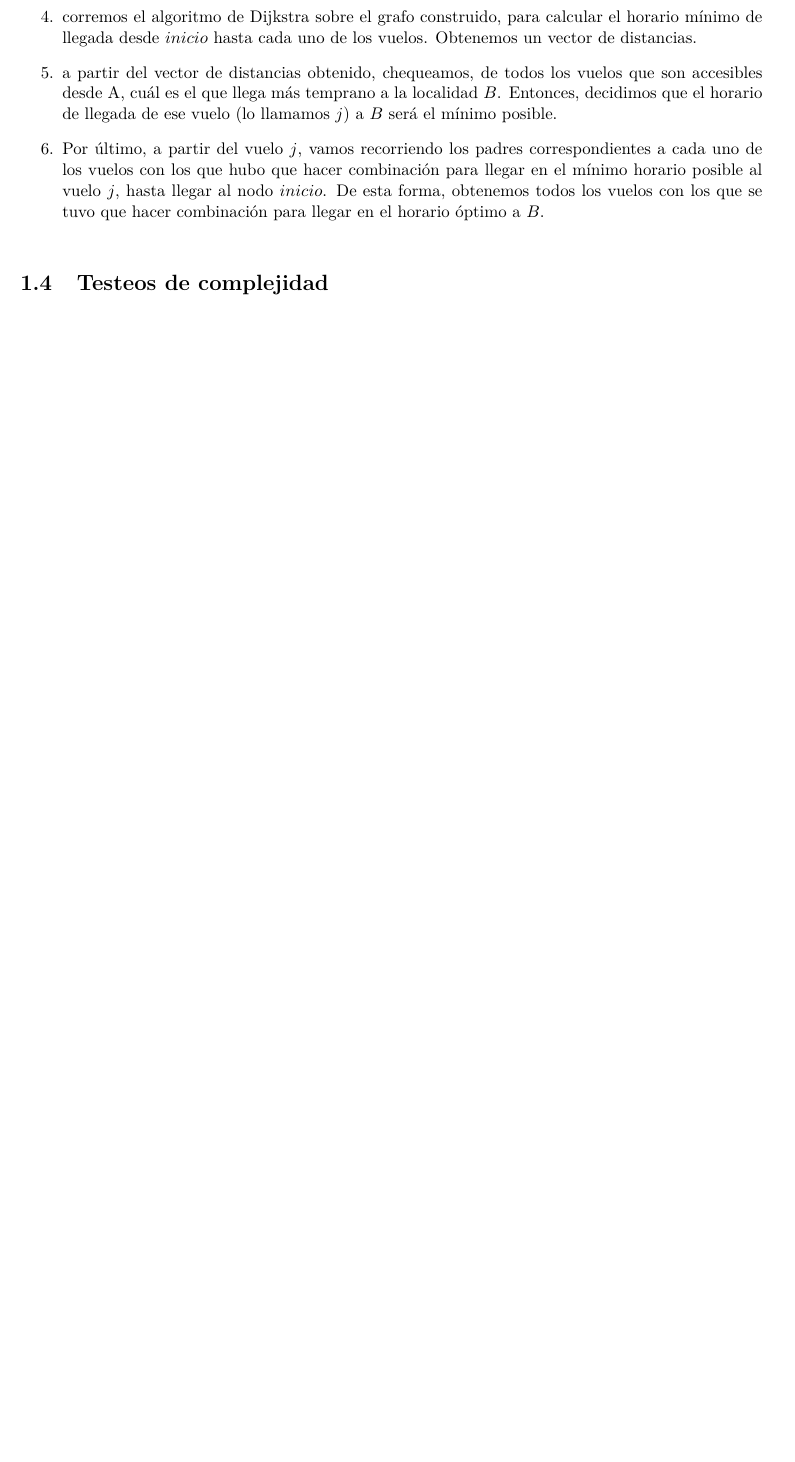
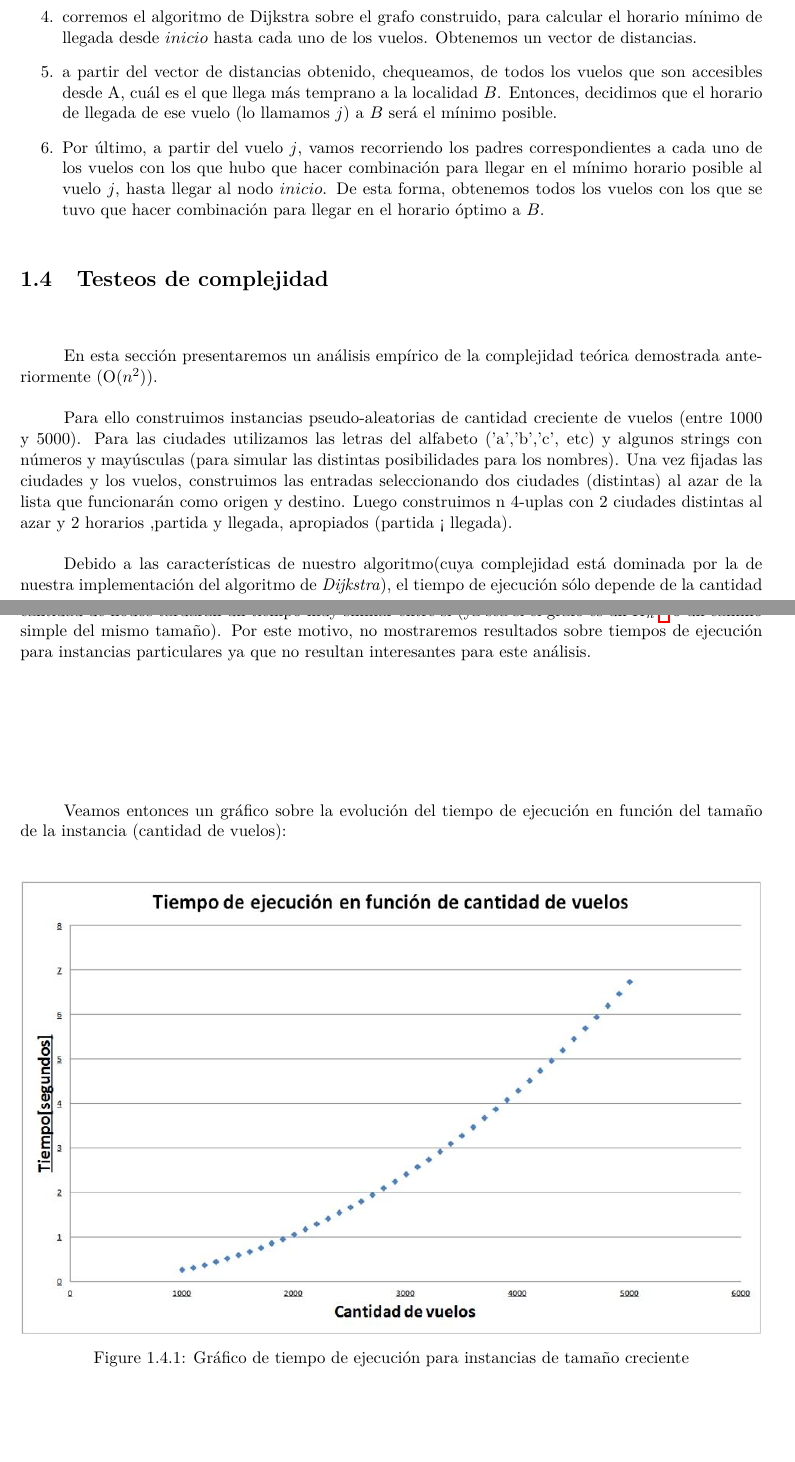
Before and after one commit to peter3110/algo3-tp2, a LaTeX document (problema1/prob1-informe/informe.tex): part of page 4 of 4 before the commit and two parts of pages 4 and 5 of 6 after it, the two joined at a grey line, cut so that both start at the same text, the shorter picture padded with empty space. Compiled offline with pdfLaTeX.

Commit message:
agregadas las imagenes

```diff
--- a/problema1/prob1-informe/informe.tex
+++ b/problema1/prob1-informe/informe.tex
@@ -233,4 +233,15 @@ son:
 
 
 \subsection{Testeos de complejidad}
+En esta sección presentaremos un análisis empírico de la complejidad teórica demostrada anteriormente (O($n^2$)).
 
+Para ello construimos instancias pseudo-aleatorias de cantidad creciente de vuelos (entre 1000 y 5000). Para las ciudades utilizamos las letras del alfabeto ('a','b','c', etc) y algunos strings con números y mayúsculas (para simular las distintas posibilidades para los nombres). Una vez fijadas las ciudades y los vuelos, construimos las entradas seleccionando dos ciudades (distintas) al azar de la lista que funcionarán como origen y destino. Luego construimos n 4-uplas con 2 ciudades distintas al azar y 2 horarios ,partida y llegada, apropiados (partida < llegada).
+
+Debido a las características de nuestro algoritmo(cuya complejidad está dominada por la de nuestra implementación del algoritmo de \textit{Dijkstra}), el tiempo de ejecución sólo depende de la cantidad de nodos (vuelos) que tenga el grafo que construímos. Por esta razón, varias instancias de igual cantidad de nodos tardarán un tiempo muy similar entre sí (ya sea si el grafo es un $K_n$ \footnote{grafo completo de $n$ nodos} o un camino simple del mismo tamaño). Por este motivo, no mostraremos resultados sobre tiempos de ejecución para instancias particulares ya que no resultan interesantes para este análisis.
+
+Veamos entonces un gráfico sobre la evolución del tiempo de ejecución en función del tamaño de la instancia (cantidad de vuelos):
+
+\begin{figure}[H]
+\centering
+\includegraphics[scale=0.5]{imagenes/graph2.jpg}
+\caption{Gráfico de tiempo de ejecución para instancias de tamaño creciente}
```
Also changed, not shown: problema1/prob1-informe/informe.tex (11 more changed lines).
